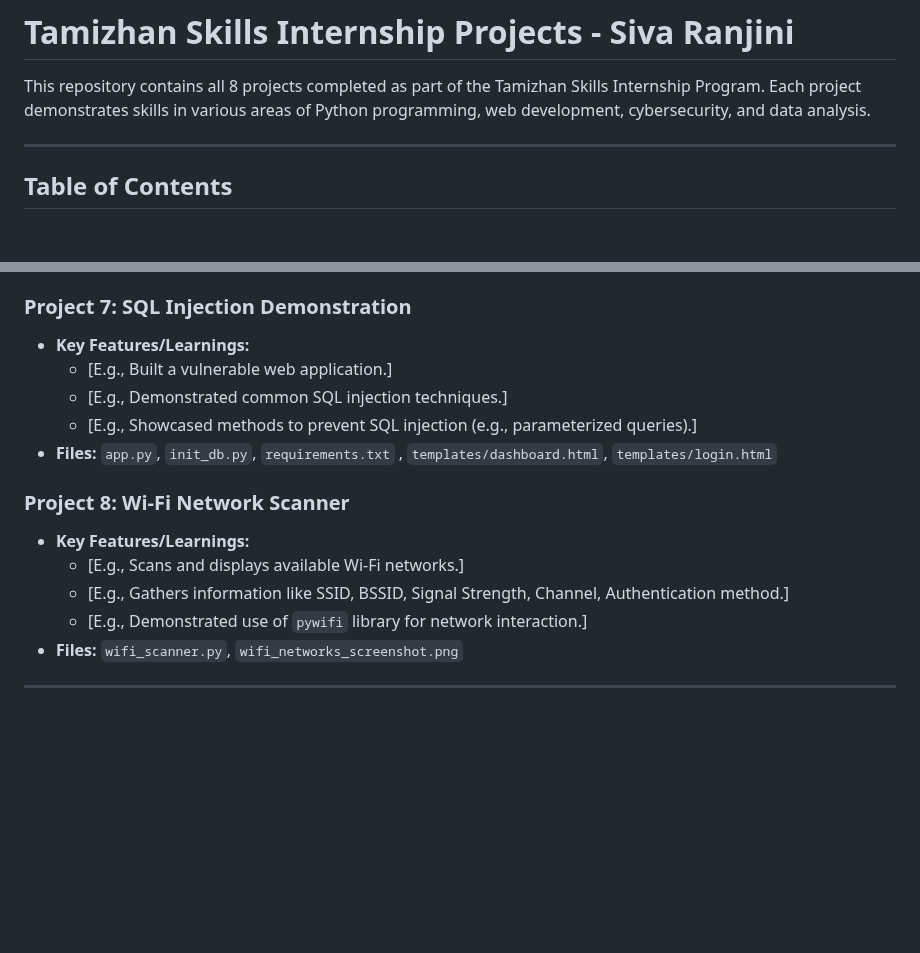
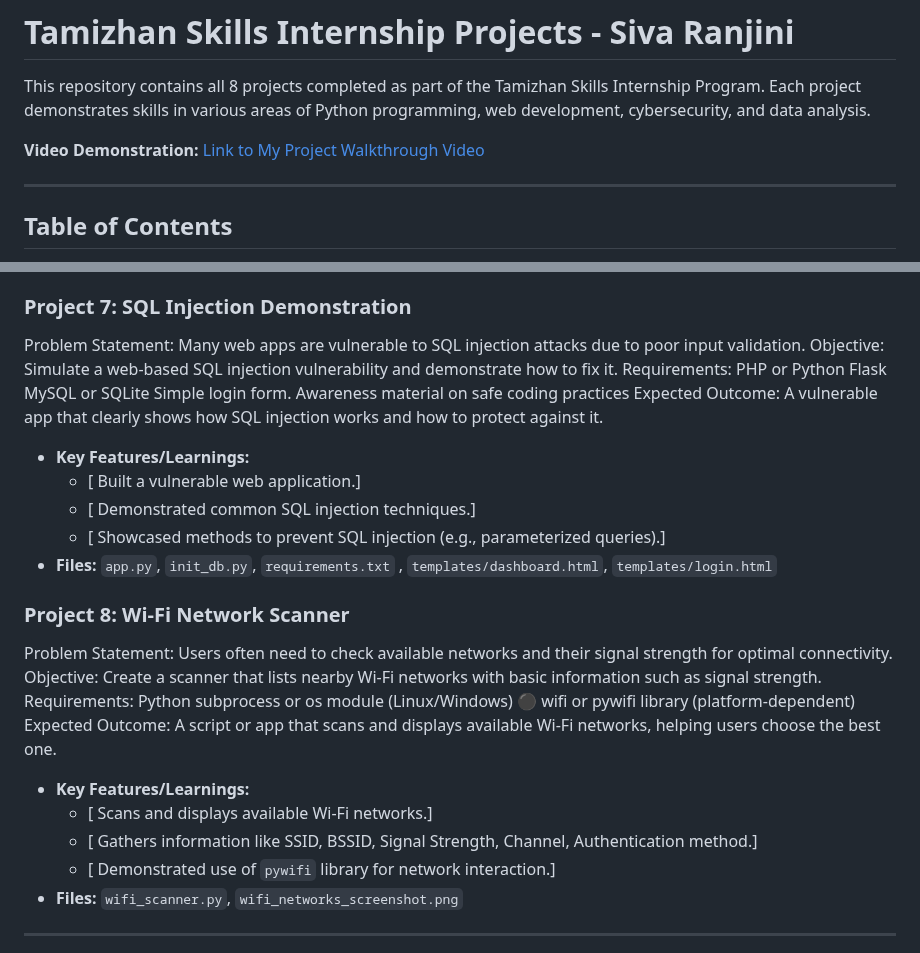
Before and after one commit to SivaRanjini-123/Tamizhan_Skills_Internship-Siva-Ranjini, a Markdown page: README.md, 2 parts joined by grey strips. Drawn GitHub-style; blank space fills up the shorter version.

Commit message:
Update README.md
video link added

```diff
--- a/README.md
+++ b/README.md
@@ -1,6 +1,8 @@
 # Tamizhan Skills Internship Projects - Siva Ranjini
 
 This repository contains all 8 projects completed as part of the Tamizhan Skills Internship Program. Each project demonstrates skills in various areas of Python programming, web development, cybersecurity, and data analysis.
+
+**Video Demonstration:** [Link to My Project Walkthrough Video](**[https://drive.google.com/file/d/1ZIw44z62X4UAcM-7yhw7L5RMwBlZQaID/view?usp=sharing]**)
 
 ---
 
@@ -57,17 +134,42 @@ This repository contains all 8 projects completed as part of the Tamizhan Skills
 * **Files:**  `Secure_Chat_App_Analysis.ipynb`, `chat_client.py`, `chat_server.py`
 
 ### Project 7: SQL Injection Demonstration
+Problem Statement:
+Many web apps are vulnerable to SQL injection attacks due to
+poor input validation.
+Objective:
+Simulate a web-based SQL injection vulnerability and
+demonstrate how to fix it.
+Requirements:
+PHP or Python Flask
+MySQL or SQLite
+Simple login form.
+Awareness material on safe coding practices
+Expected Outcome:
+A vulnerable app that clearly shows how SQL injection works and how to protect against it.
 * **Key Features/Learnings:**
-    * [E.g., Built a vulnerable web application.]
-    * [E.g., Demonstrated common SQL injection techniques.]
-    * [E.g., Showcased methods to prevent SQL injection (e.g., parameterized queries).]
+    * [ Built a vulnerable web application.]
+    * [ Demonstrated common SQL injection techniques.]
+    * [ Showcased methods to prevent SQL injection (e.g., parameterized queries).]
 * **Files:** `app.py`, `init_db.py`, `requirements.txt` , `templates/dashboard.html`, `templates/login.html`
 
 ### Project 8: Wi-Fi Network Scanner
+Problem Statement:
+Users often need to check available networks and their signal
+strength for optimal connectivity.
+Objective:
+Create a scanner that lists nearby Wi-Fi networks with basic
+information such as signal strength.
+Requirements:
+Python
+subprocess or os module (Linux/Windows)
+⚫ wifi or pywifi library (platform-dependent)
+Expected Outcome:
+A script or app that scans and displays available Wi-Fi networks, helping users choose the best one.
 * **Key Features/Learnings:**
-    * [E.g., Scans and displays available Wi-Fi networks.]
-    * [E.g., Gathers information like SSID, BSSID, Signal Strength, Channel, Authentication method.]
-    * [E.g., Demonstrated use of `pywifi` library for network interaction.]
+    * [ Scans and displays available Wi-Fi networks.]
+    * [ Gathers information like SSID, BSSID, Signal Strength, Channel, Authentication method.]
+    * [ Demonstrated use of `pywifi` library for network interaction.]
 * **Files:** `wifi_scanner.py`, `wifi_networks_screenshot.png`
 
 ---
```
Also changed, not shown: other parts of README.md (+88 -13 lines).
